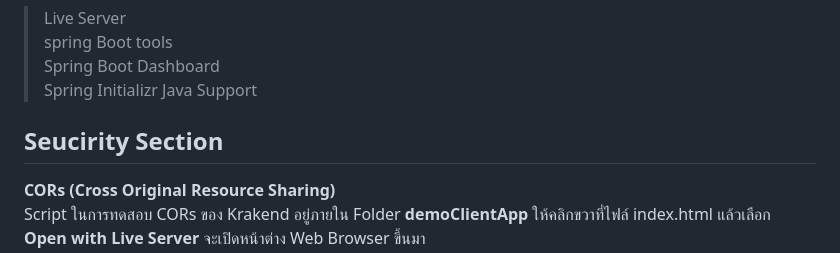
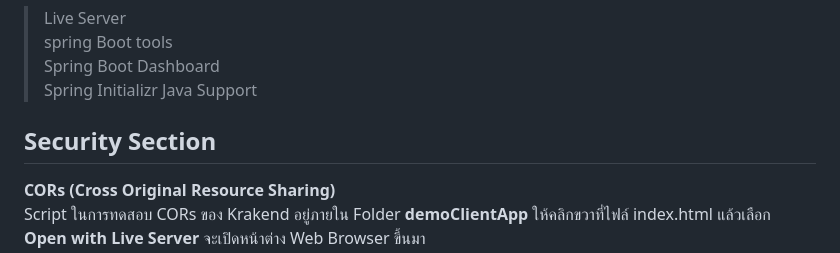
Before and after one commit to chairod/krakend-2.9.4, a Markdown page: ScenarioStep.md, the part around the change. Rendered like a GitHub page.

```diff
--- a/ScenarioStep.md
+++ b/ScenarioStep.md
@@ -42,7 +42,7 @@ docker-compose up
 > Spring Boot Dashboard
 > Spring Initializr Java Support
 
-## Seucirity Section
+## Security Section
   **CORs (Cross Original Resource Sharing)**
   Script ในการทดสอบ CORs ของ Krakend อยู่ภายใน Folder **demoClientApp** ให้คลิกขวาที่ไฟล์ index.html แล้วเลือก **Open with Live Server** จะเปิดหน้าต่าง Web Browser ขึ้นมา
   ![image](https://github.com/user-attachments/assets/9c9ecb2a-379b-4982-886c-148e53a820ae)
```
